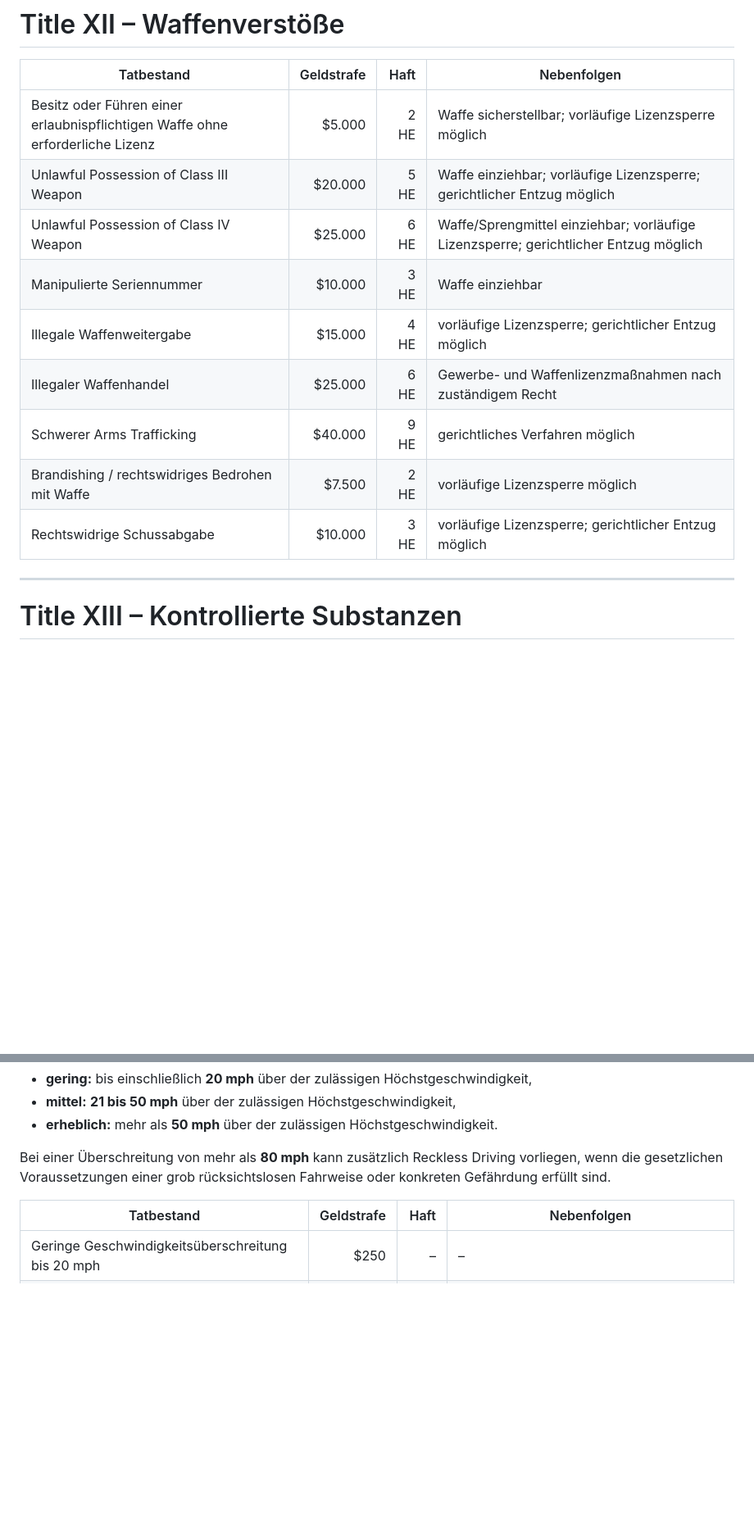
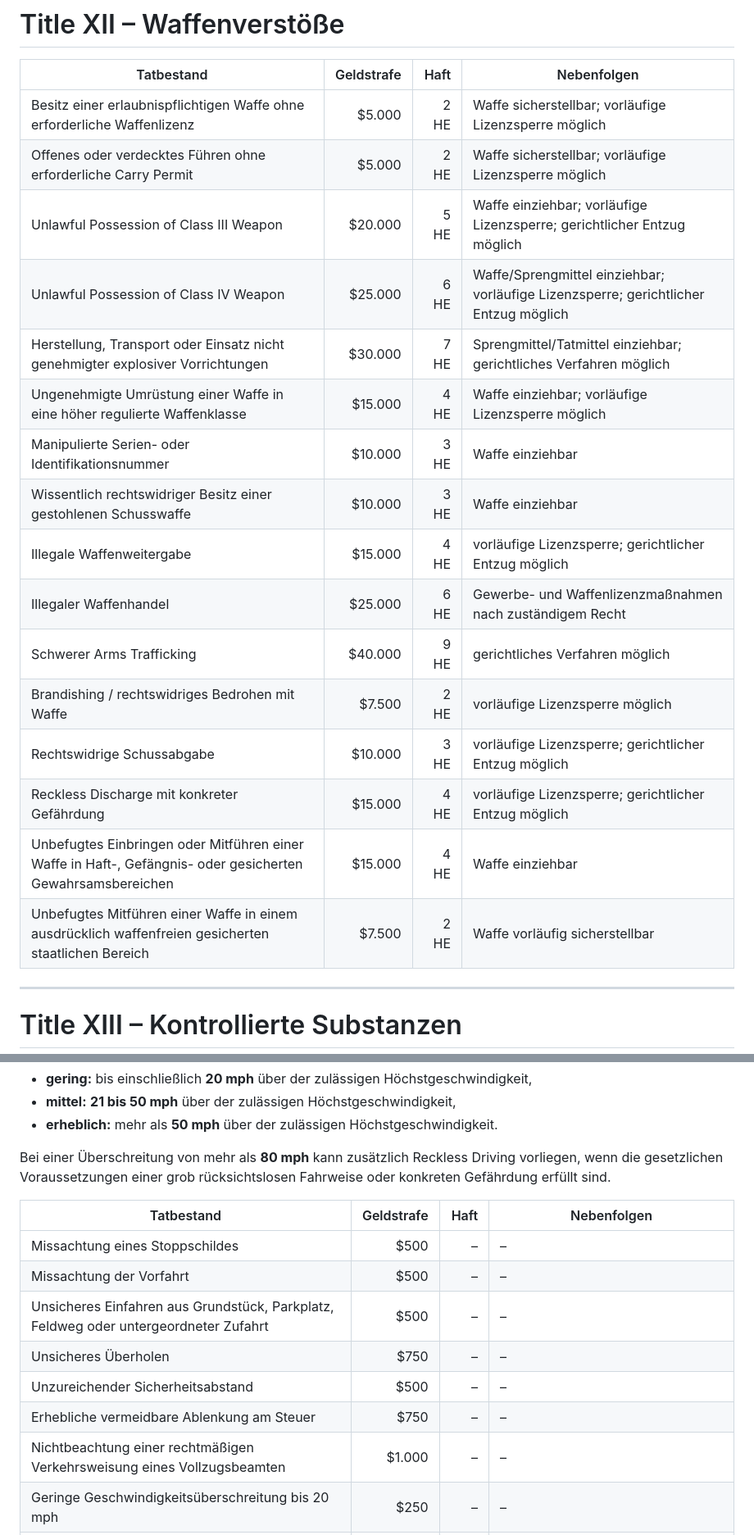
Before and after one commit to michaeltimmler91-jpg/Gesetzbuch, a Markdown page: 12-sentencing-fine-schedule/sentencing-fine-schedule.md, 2 parts joined by grey strips. Shown at 82% size. Rendered like a GitHub page; blank space fills up the shorter version.

Commit message:
Vervollständige Strafkatalog für Waffen-, Drogen- und Verkehrsverstöße

```diff
--- a/12-sentencing-fine-schedule/sentencing-fine-schedule.md
+++ b/12-sentencing-fine-schedule/sentencing-fine-schedule.md
@@ -216,15 +216,22 @@ Die Einordnung eines konkreten Tatbestands richtet sich nach dem jeweils einschl
 
 | Tatbestand | Geldstrafe | Haft | Nebenfolgen |
 |---|---:|---:|---|
-| Besitz oder Führen einer erlaubnispflichtigen Waffe ohne erforderliche Lizenz | $5.000 | 2 HE | Waffe sicherstellbar; vorläufige Lizenzsperre möglich |
+| Besitz einer erlaubnispflichtigen Waffe ohne erforderliche Waffenlizenz | $5.000 | 2 HE | Waffe sicherstellbar; vorläufige Lizenzsperre möglich |
+| Offenes oder verdecktes Führen ohne erforderliche Carry Permit | $5.000 | 2 HE | Waffe sicherstellbar; vorläufige Lizenzsperre möglich |
 | Unlawful Possession of Class III Weapon | $20.000 | 5 HE | Waffe einziehbar; vorläufige Lizenzsperre; gerichtlicher Entzug möglich |
 | Unlawful Possession of Class IV Weapon | $25.000 | 6 HE | Waffe/Sprengmittel einziehbar; vorläufige Lizenzsperre; gerichtlicher Entzug möglich |
-| Manipulierte Seriennummer | $10.000 | 3 HE | Waffe einziehbar |
+| Herstellung, Transport oder Einsatz nicht genehmigter explosiver Vorrichtungen | $30.000 | 7 HE | Sprengmittel/Tatmittel einziehbar; gerichtliches Verfahren möglich |
+| Ungenehmigte Umrüstung einer Waffe in eine höher regulierte Waffenklasse | $15.000 | 4 HE | Waffe einziehbar; vorläufige Lizenzsperre möglich |
+| Manipulierte Serien- oder Identifikationsnummer | $10.000 | 3 HE | Waffe einziehbar |
+| Wissentlich rechtswidriger Besitz einer gestohlenen Schusswaffe | $10.000 | 3 HE | Waffe einziehbar |
 | Illegale Waffenweitergabe | $15.000 | 4 HE | vorläufige Lizenzsperre; gerichtlicher Entzug möglich |
 | Illegaler Waffenhandel | $25.000 | 6 HE | Gewerbe- und Waffenlizenzmaßnahmen nach zuständigem Recht |
 | Schwerer Arms Trafficking | $40.000 | 9 HE | gerichtliches Verfahren möglich |
 | Brandishing / rechtswidriges Bedrohen mit Waffe | $7.500 | 2 HE | vorläufige Lizenzsperre möglich |
 | Rechtswidrige Schussabgabe | $10.000 | 3 HE | vorläufige Lizenzsperre; gerichtlicher Entzug möglich |
+| Reckless Discharge mit konkreter Gefährdung | $15.000 | 4 HE | vorläufige Lizenzsperre; gerichtlicher Entzug möglich |
+| Unbefugtes Einbringen oder Mitführen einer Waffe in Haft-, Gefängnis- oder gesicherten Gewahrsamsbereichen | $15.000 | 4 HE | Waffe einziehbar |
+| Unbefugtes Mitführen einer Waffe in einem ausdrücklich waffenfreien gesicherten staatlichen Bereich | $7.500 | 2 HE | Waffe vorläufig sicherstellbar |
 
 ---
 
@@ -271,6 +284,13 @@ Bei einer Überschreitung von mehr als **80 mph** kann zusätzlich Reckless Driv
 
 | Tatbestand | Geldstrafe | Haft | Nebenfolgen |
 |---|---:|---:|---|
+| Missachtung eines Stoppschildes | $500 | – | – |
+| Missachtung der Vorfahrt | $500 | – | – |
+| Unsicheres Einfahren aus Grundstück, Parkplatz, Feldweg oder untergeordneter Zufahrt | $500 | – | – |
+| Unsicheres Überholen | $750 | – | – |
+| Unzureichender Sicherheitsabstand | $500 | – | – |
+| Erhebliche vermeidbare Ablenkung am Steuer | $750 | – | – |
+| Nichtbeachtung einer rechtmäßigen Verkehrsweisung eines Vollzugsbeamten | $1.000 | – | – |
 | Geringe Geschwindigkeitsüberschreitung bis 20 mph | $250 | – | – |
 | Mittlere Geschwindigkeitsüberschreitung 21–50 mph | $500 | – | – |
 | Erhebliche Geschwindigkeitsüberschreitung über 50 mph | $1.000 | – | Führerscheinmaßnahmen möglich |
```
Also changed, not shown: other parts of 12-sentencing-fine-schedule/sentencing-fine-schedule.md (+12 -1 lines).
